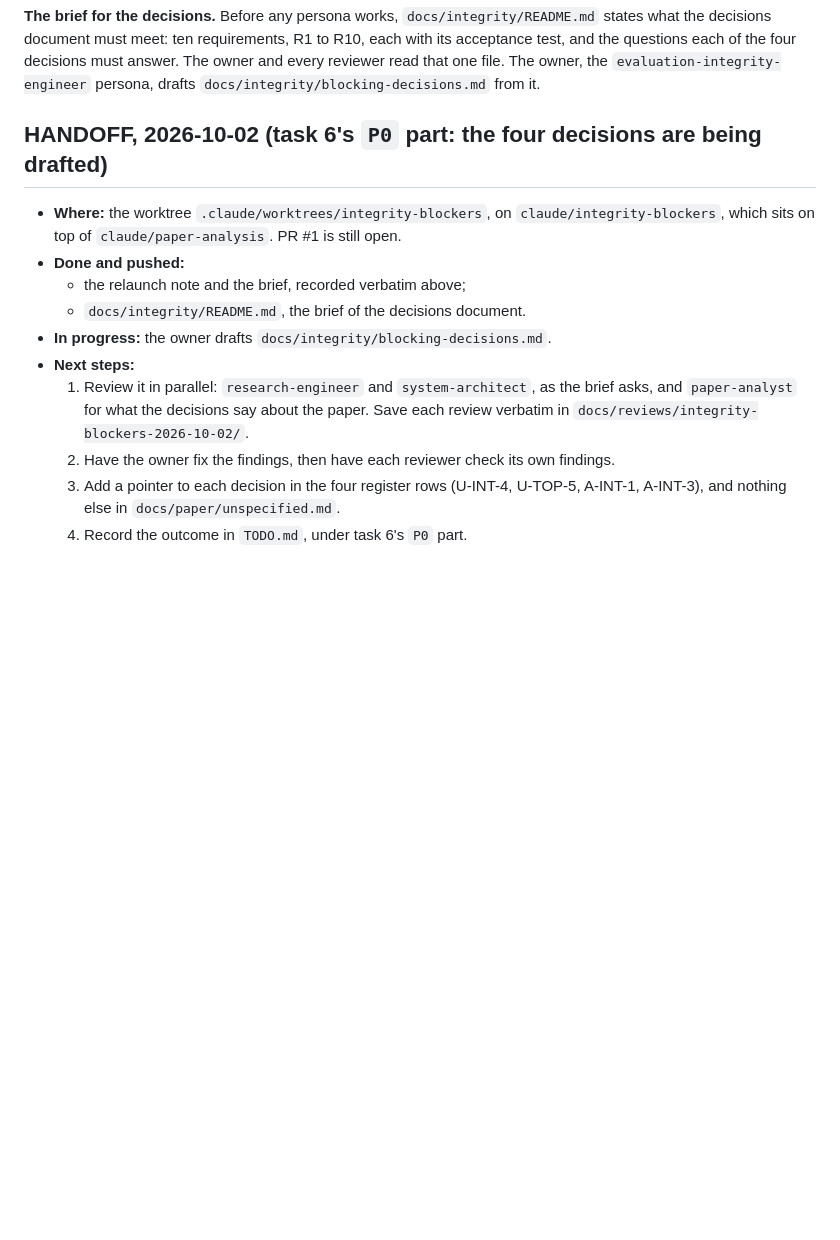
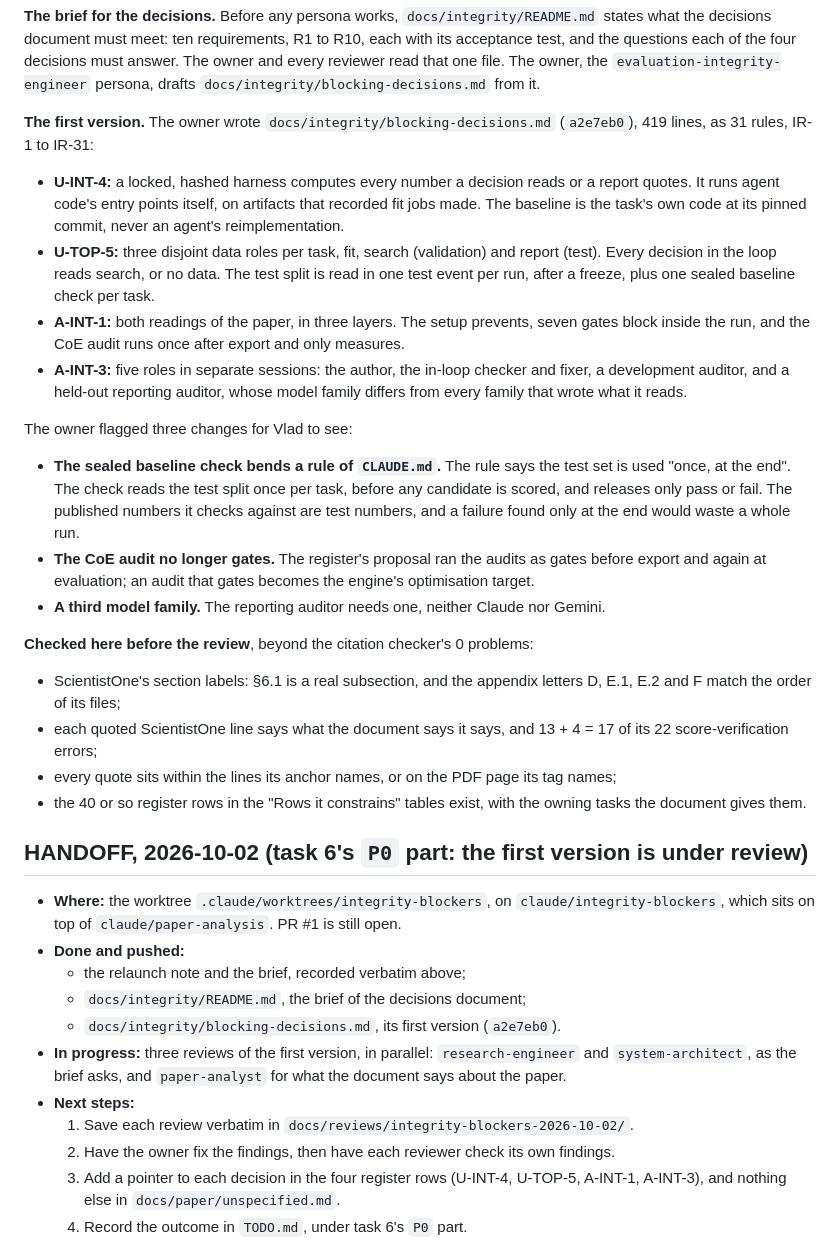
Before and after one commit to smirnovlad/GoogleScientistTwo, a Markdown page: DEVELOPMENT_PROCESS.md, the part around the change. Drawn GitHub-style; blank space fills up the shorter version.

Commit message:
Record the first version of the integrity decisions and the checks run on it

```diff
--- a/DEVELOPMENT_PROCESS.md
+++ b/DEVELOPMENT_PROCESS.md
@@ -554,18 +554,51 @@ the questions each of the four decisions must answer. The owner and every review
 file. The owner, the `evaluation-integrity-engineer` persona, drafts
 `docs/integrity/blocking-decisions.md` from it.
 
-## HANDOFF, 2026-10-02 (task 6's `P0` part: the four decisions are being drafted)
+**The first version.** The owner wrote `docs/integrity/blocking-decisions.md` (`a2e7eb0`), 419
+lines, as 31 rules, IR-1 to IR-31:
+- **U-INT-4:** a locked, hashed harness computes every number a decision reads or a report
+  quotes. It runs agent code's entry points itself, on artifacts that recorded fit jobs made. The
+  baseline is the task's own code at its pinned commit, never an agent's reimplementation.
+- **U-TOP-5:** three disjoint data roles per task, fit, search (validation) and report (test). Every
+  decision in the loop reads search, or no data. The test split is read in one test event per run,
+  after a freeze, plus one sealed baseline check per task.
+- **A-INT-1:** both readings of the paper, in three layers. The setup prevents, seven gates block
+  inside the run, and the CoE audit runs once after export and only measures.
+- **A-INT-3:** five roles in separate sessions: the author, the in-loop checker and fixer, a
+  development auditor, and a held-out reporting auditor, whose model family differs from every
+  family that wrote what it reads.
+
+The owner flagged three changes for Vlad to see:
+- **The sealed baseline check bends a rule of `CLAUDE.md`.** The rule says the test set is used
+  "once, at the end". The check reads the test split once per task, before any candidate is
+  scored, and releases only pass or fail. The published numbers it checks against are test
+  numbers, and a failure found only at the end would waste a whole run.
+- **The CoE audit no longer gates.** The register's proposal ran the audits as gates before export
+  and again at evaluation; an audit that gates becomes the engine's optimisation target.
+- **A third model family.** The reporting auditor needs one, neither Claude nor Gemini.
+
+**Checked here before the review**, beyond the citation checker's 0 problems:
+- ScientistOne's section labels: §6.1 is a real subsection, and the appendix letters D, E.1, E.2
+  and F match the order of its files;
+- each quoted ScientistOne line says what the document says it says, and 13 + 4 = 17 of its 22
+  score-verification errors;
+- every quote sits within the lines its anchor names, or on the PDF page its tag names;
+- the 40 or so register rows in the "Rows it constrains" tables exist, with the owning tasks the
+  document gives them.
+
+## HANDOFF, 2026-10-02 (task 6's `P0` part: the first version is under review)
 
 - **Where:** the worktree `.claude/worktrees/integrity-blockers`, on `claude/integrity-blockers`,
   which sits on top of `claude/paper-analysis`. PR #1 is still open.
 - **Done and pushed:**
   - the relaunch note and the brief, recorded verbatim above;
-  - `docs/integrity/README.md`, the brief of the decisions document.
-- **In progress:** the owner drafts `docs/integrity/blocking-decisions.md`.
+  - `docs/integrity/README.md`, the brief of the decisions document;
+  - `docs/integrity/blocking-decisions.md`, its first version (`a2e7eb0`).
+- **In progress:** three reviews of the first version, in parallel: `research-engineer` and
+  `system-architect`, as the brief asks, and `paper-analyst` for what the document says about the
+  paper.
 - **Next steps:**
-  1. Review it in parallel: `research-engineer` and `system-architect`, as the brief asks, and
-     `paper-analyst` for what the decisions say about the paper. Save each review verbatim in
-     `docs/reviews/integrity-blockers-2026-10-02/`.
+  1. Save each review verbatim in `docs/reviews/integrity-blockers-2026-10-02/`.
   2. Have the owner fix the findings, then have each reviewer check its own findings.
   3. Add a pointer to each decision in the four register rows (U-INT-4, U-TOP-5, A-INT-1,
      A-INT-3), and nothing else in `docs/paper/unspecified.md`.
```
